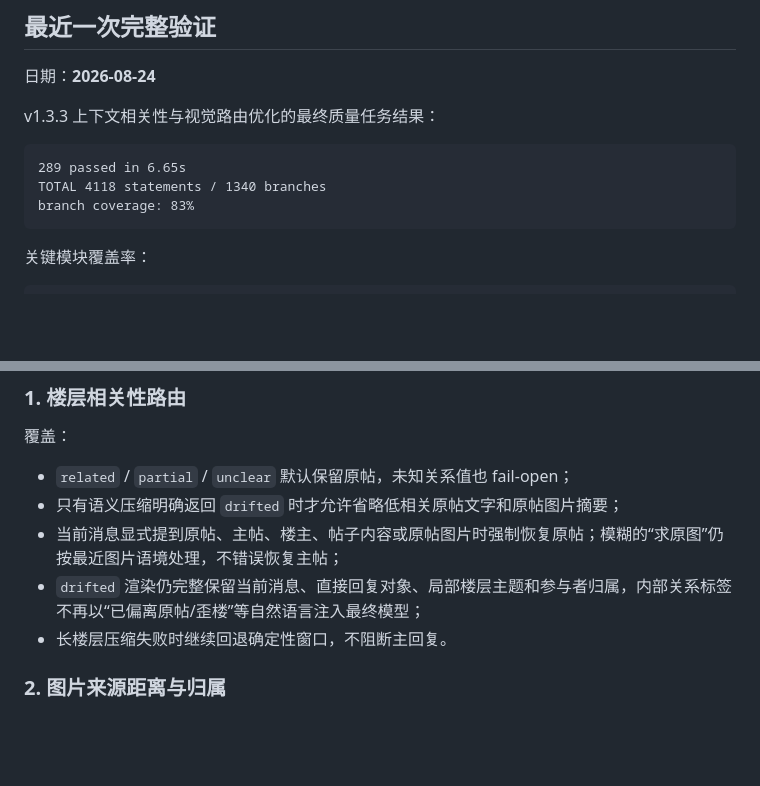
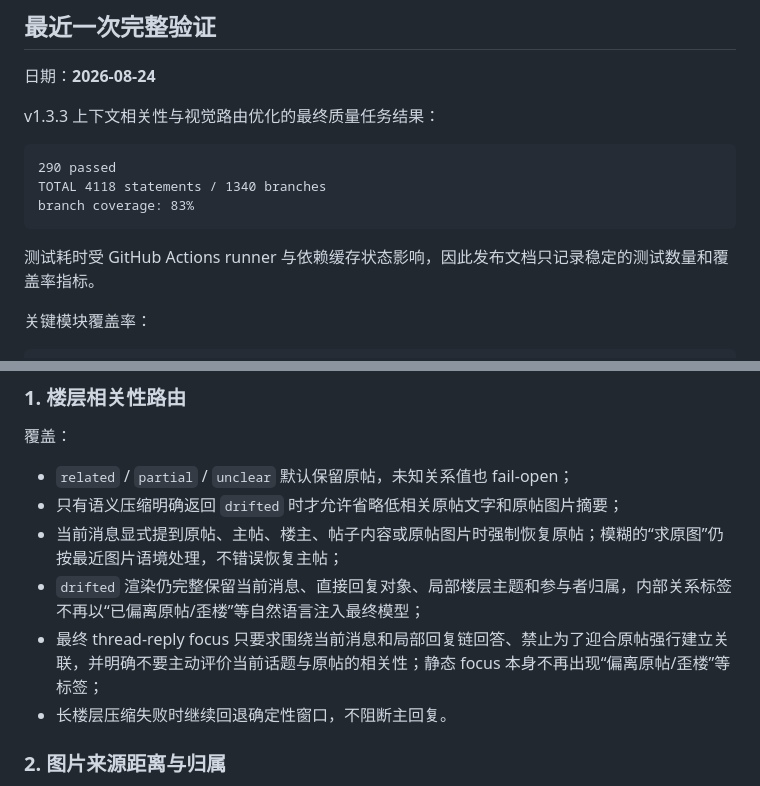
Before and after one commit to 674537331/astrbot_plugin_xiaoheihe_adapter, a Markdown page: docs/testing.md, 2 parts joined by grey strips. Rendered like a GitHub page; blank space fills up the shorter version.

Commit message:
docs: finalize v1.3.3 validation notes

````diff
--- a/docs/testing.md
+++ b/docs/testing.md
@@ -7,10 +7,12 @@
 v1.3.3 上下文相关性与视觉路由优化的最终质量任务结果：
 
 ```text
-289 passed in 6.65s
+290 passed
 TOTAL 4118 statements / 1340 branches
 branch coverage: 83%
 ```
+
+测试耗时受 GitHub Actions runner 与依赖缓存状态影响，因此发布文档只记录稳定的测试数量和覆盖率指标。
 
 关键模块覆盖率：
 
@@ -67,6 +69,7 @@ CI 使用 Python 3.12 执行核心测试，并额外安装不同 AstrBot 版本
 - 只有语义压缩明确返回 `drifted` 时才允许省略低相关原帖文字和原帖图片摘要；
 - 当前消息显式提到原帖、主帖、楼主、帖子内容或原帖图片时强制恢复原帖；模糊的“求原图”仍按最近图片语境处理，不错误恢复主帖；
 - `drifted` 渲染仍完整保留当前消息、直接回复对象、局部楼层主题和参与者归属，内部关系标签不再以“已偏离原帖/歪楼”等自然语言注入最终模型；
+- 最终 thread-reply focus 只要求围绕当前消息和局部回复链回答、禁止为了迎合原帖强行建立关联，并明确不要主动评价当前话题与原帖的相关性；静态 focus 本身不再出现“偏离原帖/歪楼”等标签；
 - 长楼层压缩失败时继续回退确定性窗口，不阻断主回复。
 
 ### 2. 图片来源距离与归属
````
